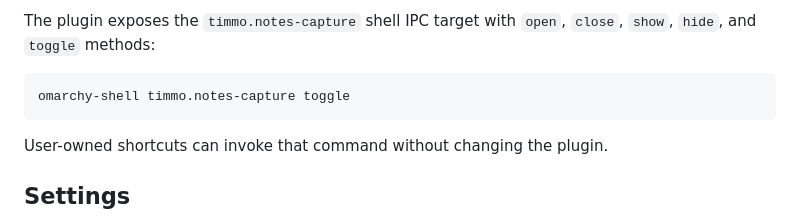
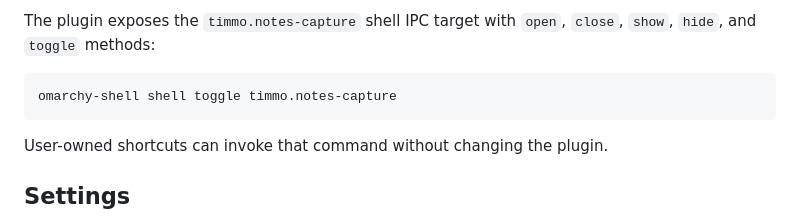
Before and after one commit to timmo001/notes, a Markdown page: omarchy-plugin/README.md, the part around the change. Drawn GitHub-style.

````diff
--- a/omarchy-plugin/README.md
+++ b/omarchy-plugin/README.md
@@ -85,7 +85,7 @@ The plugin exposes the `timmo.notes-capture` shell IPC target with `open`,
 `close`, `show`, `hide`, and `toggle` methods:
 
 ```bash
-omarchy-shell timmo.notes-capture toggle
+omarchy-shell shell toggle timmo.notes-capture
 ```
 
 User-owned shortcuts can invoke that command without changing the plugin.
````
